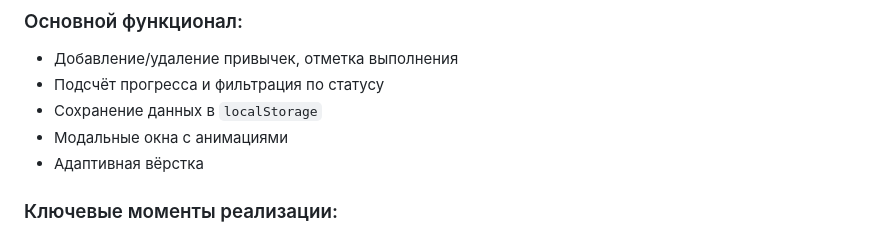
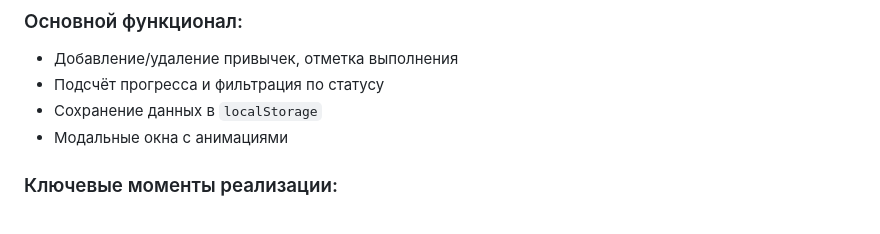
Before and after one commit to NikolayDildin/NikolayDildin, a Markdown page: README.md, the part around the change. Drawn GitHub-style.

```diff
--- a/README.md
+++ b/README.md
@@ -15,7 +15,6 @@
 - Подсчёт прогресса и фильтрация по статусу
 - Сохранение данных в `localStorage`
 - Модальные окна с анимациями
-- Адаптивная вёрстка
 
 ### Ключевые моменты реализации:
 - **JavaScript:** современный синтаксис ES6+, работа с DOM и событиями (делегирование), чистые функции, замыкания, классы, работа с массивами (`map`, `filter`, `reduce`), клиентская валидация форм, `localStorage`
```
